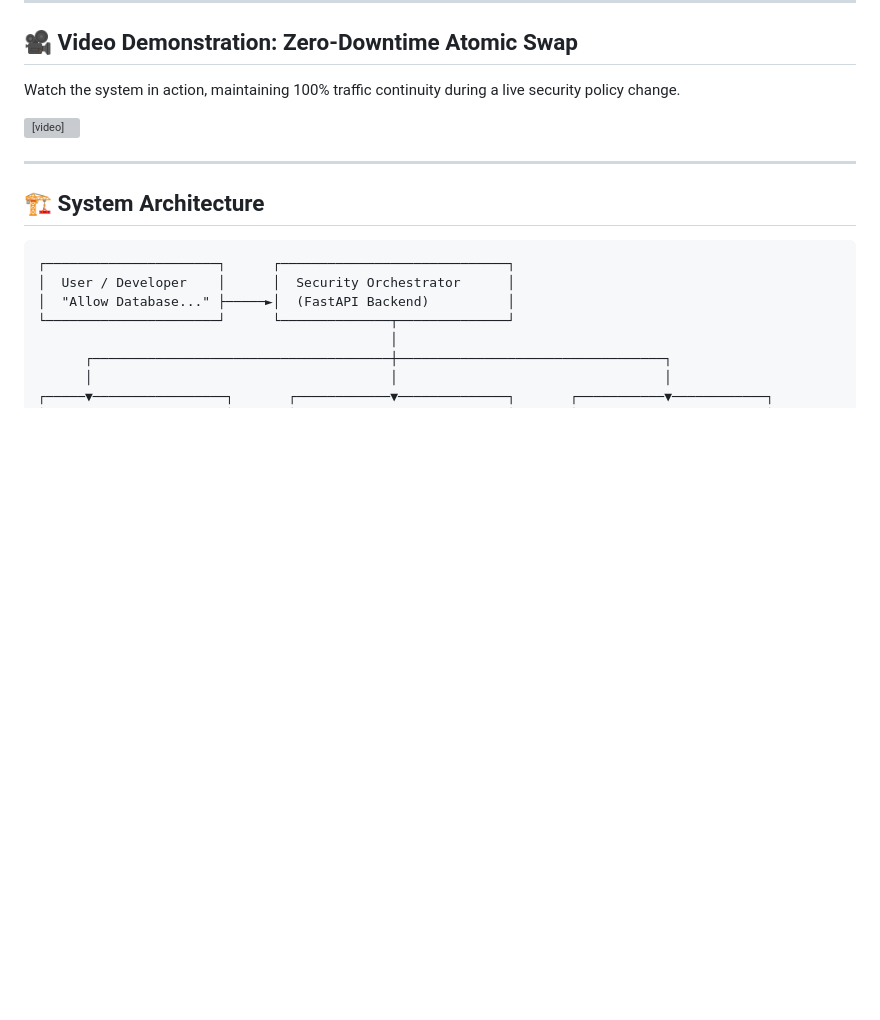
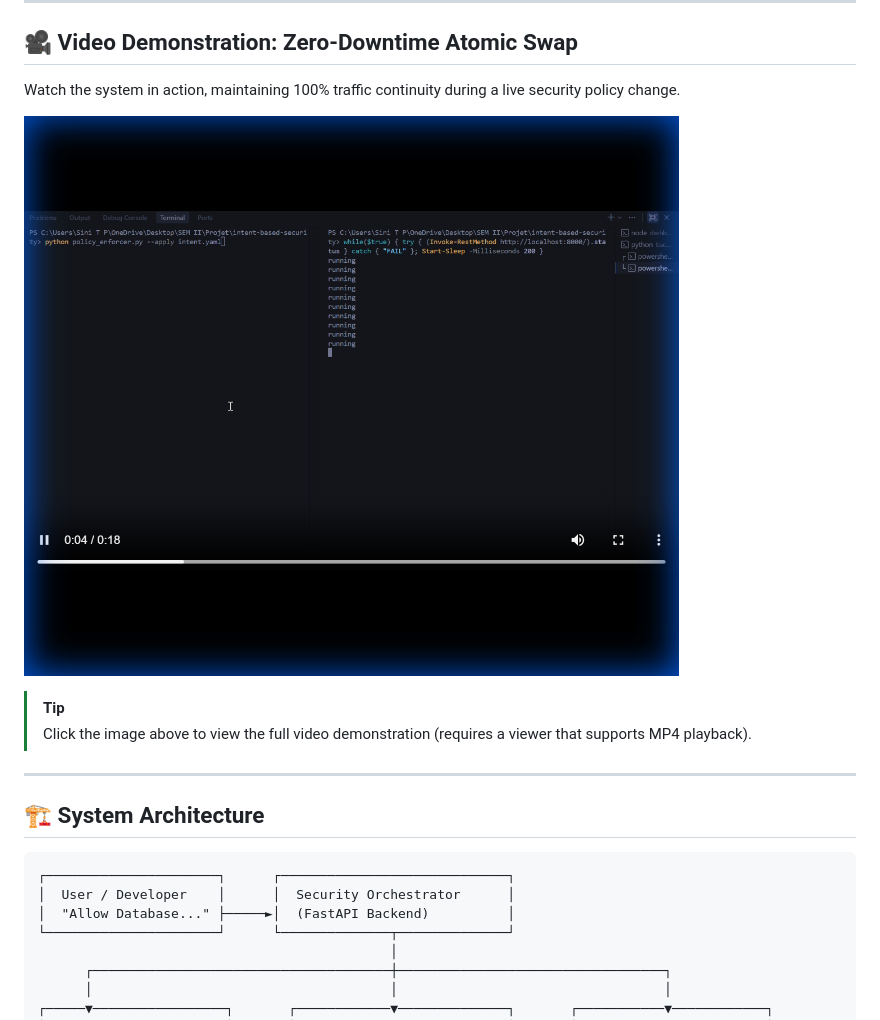
Before and after one commit to sini-kannan/intent-based-security, a Markdown page: README.md, the part around the change. Drawn GitHub-style; pictures changed too: docs/demo-thumbnail.png (added); blank space fills up the shorter version; grey boxes are pictures that could not be loaded.

Commit message:
add video

```diff
--- a/README.md
+++ b/README.md
@@ -51,7 +51,10 @@ This project is architected according to industry-standard security principles:
 ## 🎥 Video Demonstration: Zero-Downtime Atomic Swap
 Watch the system in action, maintaining 100% traffic continuity during a live security policy change.
 
-<video src="docs/zero-downtime.mp4" width="100%" controls></video>
+[![Zero-Downtime Demo - Click to Play](docs/demo-thumbnail.png)](docs/zero-downtime.mp4)
+
+> [!TIP]
+> Click the image above to view the full video demonstration (requires a viewer that supports MP4 playback).
 
 ---
 
```
